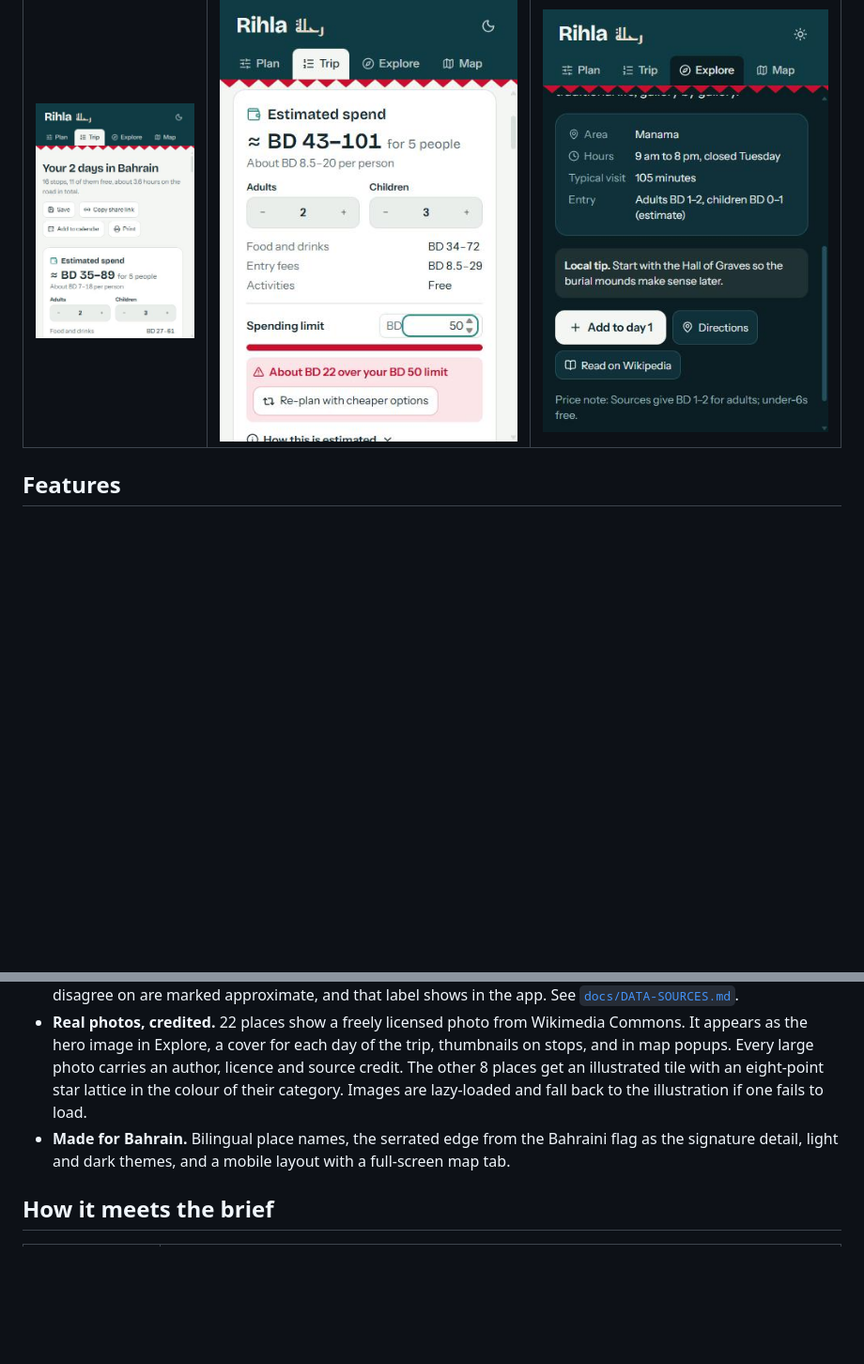
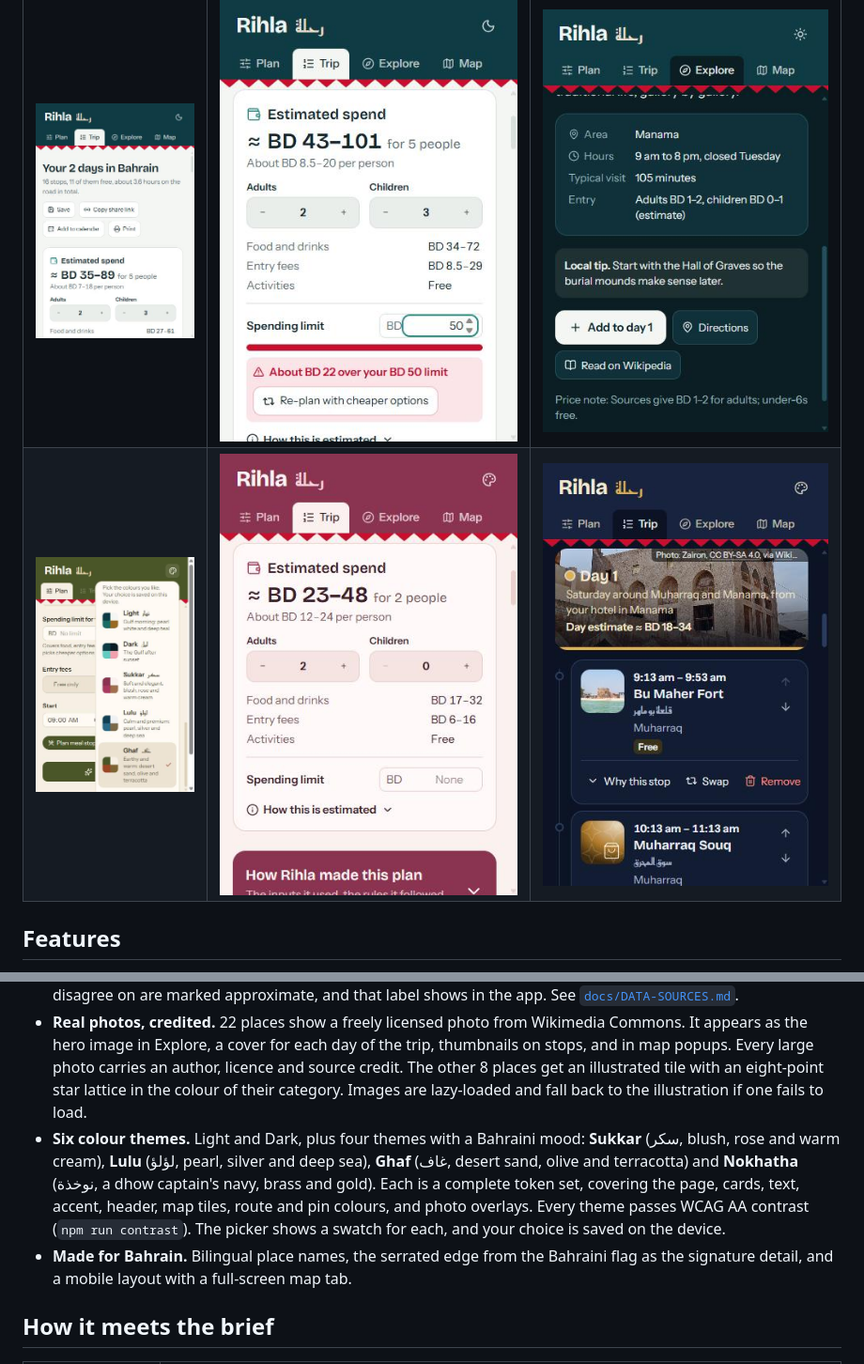
Before and after one commit to Potatos-119/rihla, a Markdown page: README.md, 2 parts joined by grey strips. Shown at 94% size. Rendered like a GitHub page; pictures changed too: docs/screenshots/theme-nokhatha.jpg (added), docs/screenshots/theme-picker.jpg (added), docs/screenshots/theme-sukkar.jpg (added); blank space fills up the shorter version.

```diff
--- a/README.md
+++ b/README.md
@@ -15,6 +15,7 @@ Built with Claude for the Bahrain Polytechnic **AI Literacy** course (Week 9, Se
 | ![Mobile](docs/screenshots/mobile-trip.jpg) | ![Explanation panel](docs/screenshots/how-it-decided.jpg) | ![Reasons and swap](docs/screenshots/why-and-swap.jpg) |
 | ![Day cover photo](docs/screenshots/photo-day-cover.jpg) | ![Explore with photos](docs/screenshots/photo-explore.jpg) | ![Map popup with photo](docs/screenshots/photo-map-popup.jpg) |
 | ![Trip cost summary](docs/screenshots/cost-summary.jpg) | ![Over the spending limit](docs/screenshots/cost-limit-warning.jpg) | ![Checked prices in Explore](docs/screenshots/explore-prices-dark.jpg) |
+| ![Theme picker](docs/screenshots/theme-picker.jpg) | ![Sukkar theme](docs/screenshots/theme-sukkar.jpg) | ![Nokhatha theme](docs/screenshots/theme-nokhatha.jpg) |
 
 ## Features
 
@@ -29,7 +30,8 @@ Built with Claude for the Bahrain Polytechnic **AI Literacy** course (Week 9, Se
 - **Spending limit.** Set an optional limit for the whole trip, or write "under 60 BD". Rihla re-plans with a growing penalty on cost per person until the estimate fits, and says how many times it re-planned. If even the cheapest plan is over, it tells you honestly, rather than hiding it.
 - **Checked data, with sources.** Every place records where its facts were checked and when. Facts that sources disagree on are marked approximate, and that label shows in the app. See [`docs/DATA-SOURCES.md`](docs/DATA-SOURCES.md).
 - **Real photos, credited.** 22 places show a freely licensed photo from Wikimedia Commons. It appears as the hero image in Explore, a cover for each day of the trip, thumbnails on stops, and in map popups. Every large photo carries an author, licence and source credit. The other 8 places get an illustrated tile with an eight-point star lattice in the colour of their category. Images are lazy-loaded and fall back to the illustration if one fails to load.
-- **Made for Bahrain.** Bilingual place names, the serrated edge from the Bahraini flag as the signature detail, light and dark themes, and a mobile layout with a full-screen map tab.
+- **Six colour themes.** Light and Dark, plus four themes with a Bahraini mood: **Sukkar** (سكر, blush, rose and warm cream), **Lulu** (لؤلؤ, pearl, silver and deep sea), **Ghaf** (غاف, desert sand, olive and terracotta) and **Nokhatha** (نوخذة, a dhow captain's navy, brass and gold). Each is a complete token set, covering the page, cards, text, accent, header, map tiles, route and pin colours, and photo overlays. Every theme passes WCAG AA contrast (`npm run contrast`). The picker shows a swatch for each, and your choice is saved on the device.
+- **Made for Bahrain.** Bilingual place names, the serrated edge from the Bahraini flag as the signature detail, and a mobile layout with a full-screen map tab.
 
 ## How it meets the brief
 
```
Also changed, not shown: other parts of README.md (+2 -0 lines), 9 other files.
